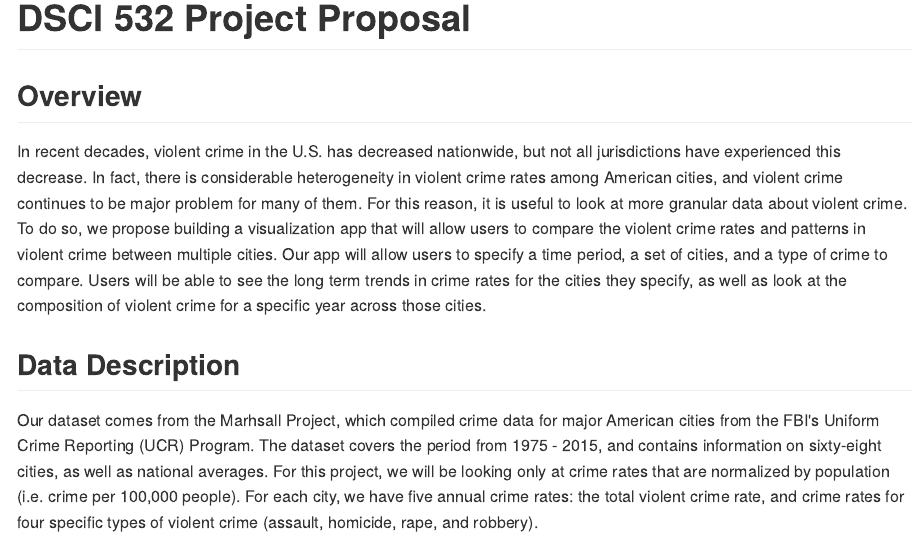
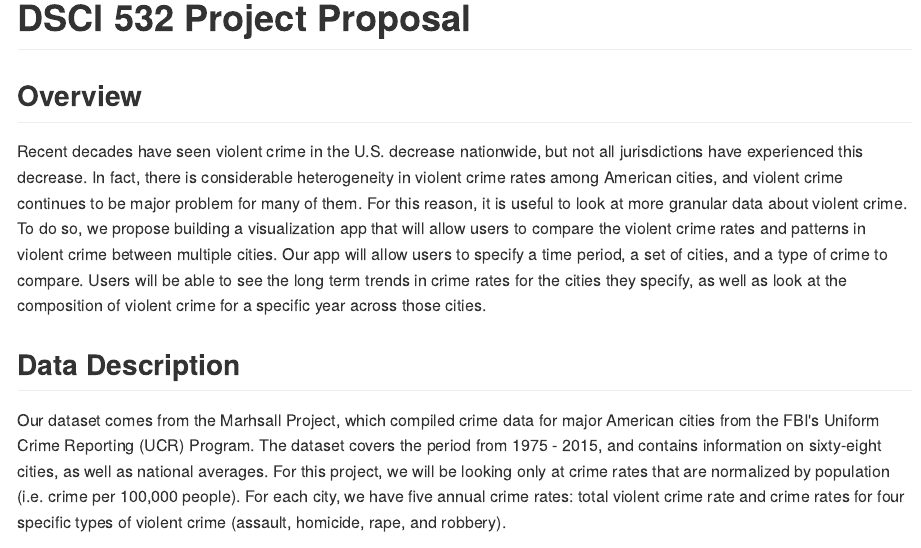
Before and after one commit to UBC-MDS/DSCI532_violent_crime_app, an R Markdown document (doc/proposal.Rmd): the page in a window 1100 px wide, from its top. The pictures show the output file doc/proposal.md that the author committed with the source, drawn offline in the style of GitHub.

Commit message:
Update overview and data description

```diff
--- a/doc/proposal.Rmd
+++ b/doc/proposal.Rmd
@@ -6,12 +6,12 @@ output: github_document
 
 ## Overview
 
-In recent decades, violent crime in the U.S. has decreased nationwide, but not all jurisdictions have experienced this decrease. In fact, there is considerable heterogeneity in violent crime rates among American cities, and violent crime continues to be major problem for many of them. For this reason, it is useful to look at more granular data about violent crime. To do so, we propose building a visualization app that will allow users to compare the violent crime rates and patterns in violent crime between multiple cities. Our app will allow users to specify a time period, a set of cities, and a type of crime to compare. Users will be able to see the long term trends in crime rates for the cities they specify, as well as look at the composition of violent crime for a specific year across those cities.
+Recent decades have seen violent crime in the U.S. decrease nationwide, but not all jurisdictions have experienced this decrease. In fact, there is considerable heterogeneity in violent crime rates among American cities, and violent crime continues to be major problem for many of them. For this reason, it is useful to look at more granular data about violent crime. To do so, we propose building a visualization app that will allow users to compare the violent crime rates and patterns in violent crime between multiple cities. Our app will allow users to specify a time period, a set of cities, and a type of crime to compare. Users will be able to see the long term trends in crime rates for the cities they specify, as well as look at the composition of violent crime for a specific year across those cities.
 
 
 ## Data Description
 
-Our dataset comes from the Marhsall Project, which compiled crime data  for major American cities from the FBI's Uniform Crime Reporting (UCR) Program. The dataset covers the period from 1975 - 2015, and contains information on sixty-eight cities, as well as national averages. For this project, we will be looking only at crime rates that are normalized by population (i.e. crime per 100,000 people). For each city, we have five annual crime rates: the total violent crime rate, and crime rates for four specific types of violent crime (assault, homicide, rape, and robbery).
+Our dataset comes from the Marhsall Project, which compiled crime data  for major American cities from the FBI's Uniform Crime Reporting (UCR) Program. The dataset covers the period from 1975 - 2015, and contains information on sixty-eight cities, as well as national averages. For this project, we will be looking only at crime rates that are normalized by population (i.e. crime per 100,000 people). For each city, we have five annual crime rates: total violent crime rate and crime rates for four specific types of violent crime (assault, homicide, rape, and robbery).
 
 ## Usage Scenario and Tasks
 
```
Also changed, not shown: doc/proposal.md.
